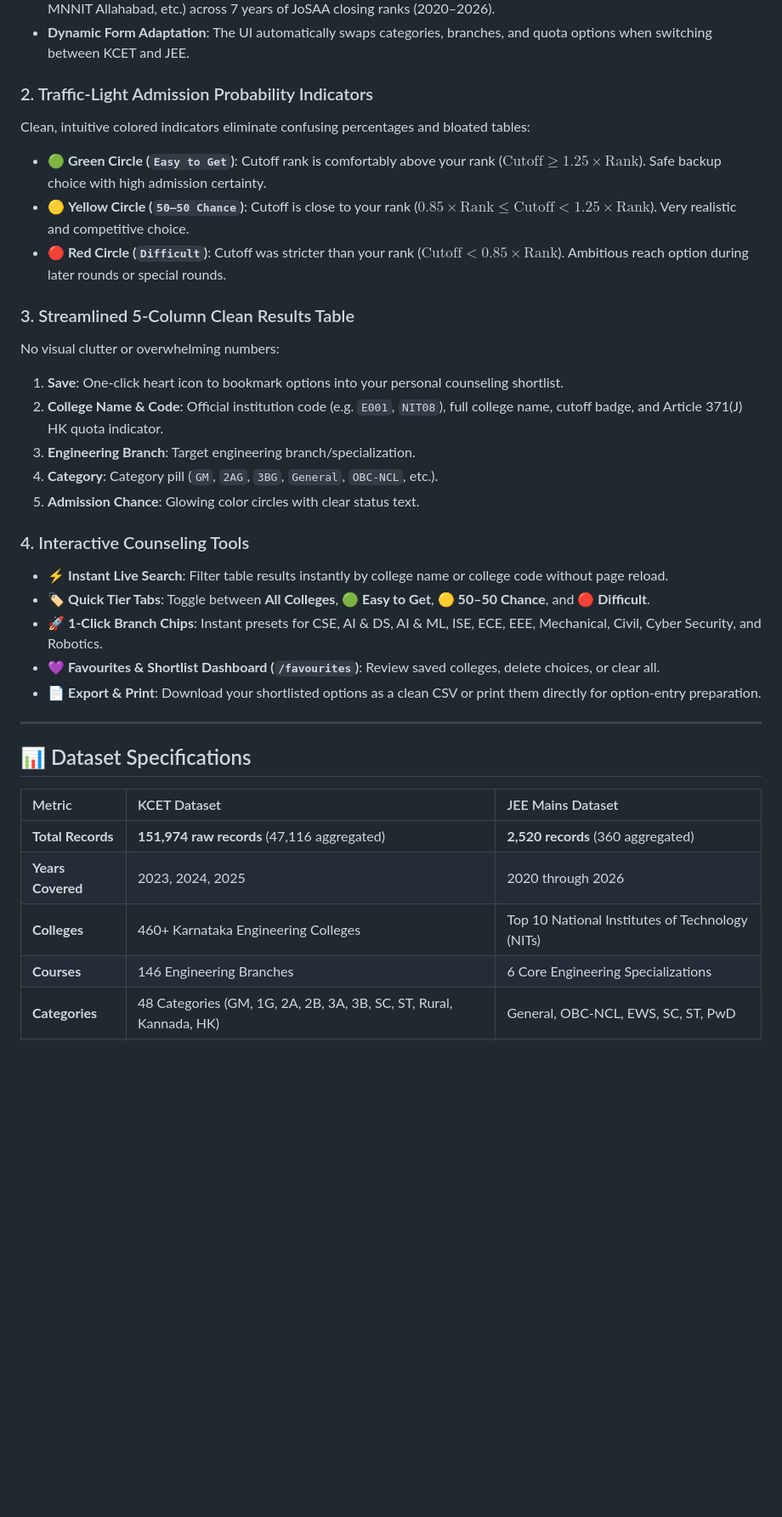
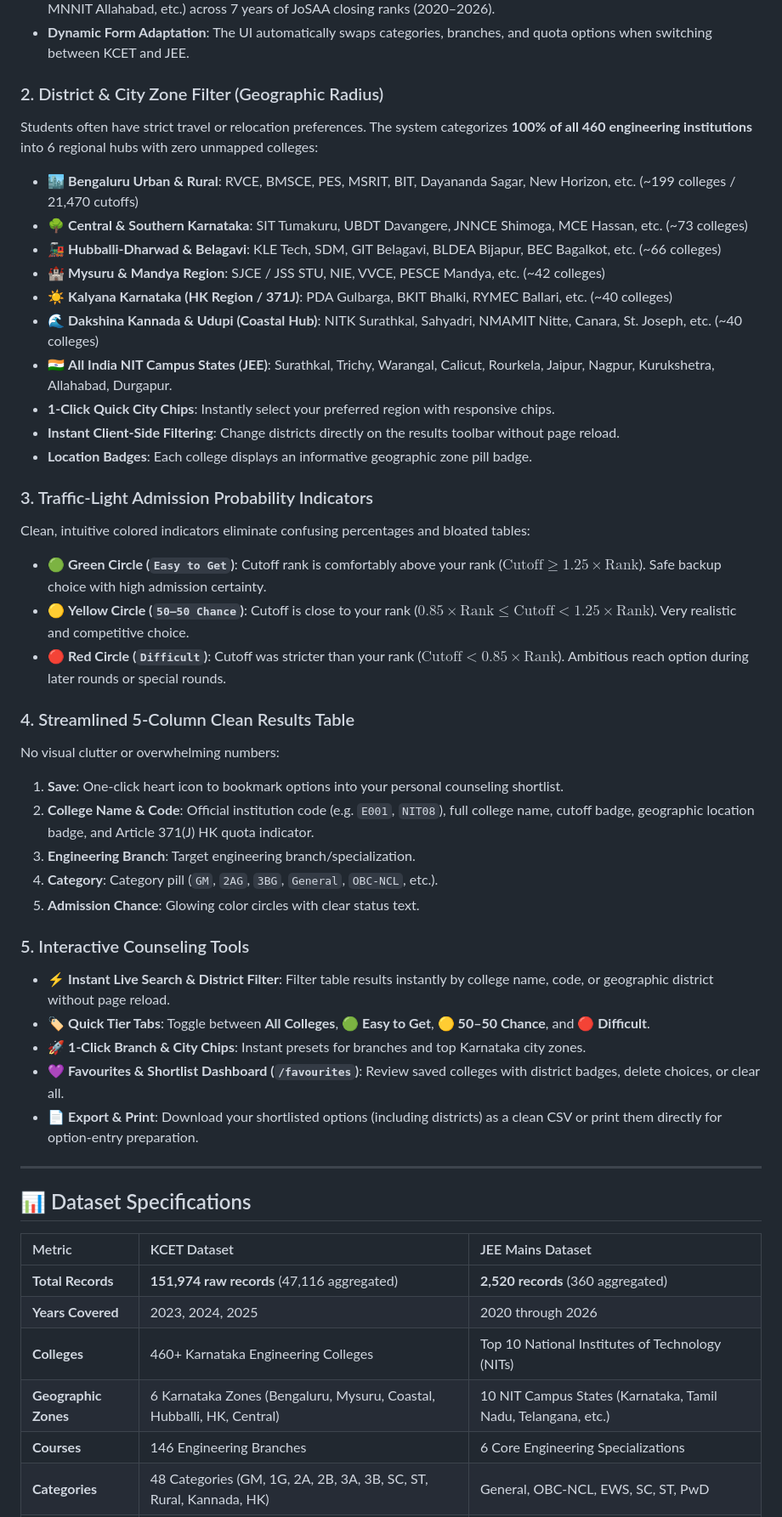
Before and after one commit to Sangu-dev/college-predictor, a Markdown page: README.md, the part around one of its changes. Shown at 85% size. GitHub-like rendering; blank space fills up the shorter version.

Commit message:
docs: update README with district and city zone filtering features

```diff
--- a/README.md
+++ b/README.md
@@ -17,26 +17,39 @@ An intelligent, data-driven college admission predictor for **KCET (Karnataka CE
 - **JEE Main (NITs)**: Covers India's top **10 National Institutes of Technology** (NIT Surathkal, NIT Trichy, NIT Warangal, MNNIT Allahabad, etc.) across 7 years of JoSAA closing ranks (2020–2026).
 - **Dynamic Form Adaptation**: The UI automatically swaps categories, branches, and quota options when switching between KCET and JEE.
 
-### 2. Traffic-Light Admission Probability Indicators
+### 2. District & City Zone Filter (Geographic Radius)
+Students often have strict travel or relocation preferences. The system categorizes **100% of all 460 engineering institutions** into 6 regional hubs with zero unmapped colleges:
+- 🏙️ **Bengaluru Urban & Rural**: RVCE, BMSCE, PES, MSRIT, BIT, Dayananda Sagar, New Horizon, etc. (~199 colleges / 21,470 cutoffs)
+- 🌳 **Central & Southern Karnataka**: SIT Tumakuru, UBDT Davangere, JNNCE Shimoga, MCE Hassan, etc. (~73 colleges)
+- 🚂 **Hubballi-Dharwad & Belagavi**: KLE Tech, SDM, GIT Belagavi, BLDEA Bijapur, BEC Bagalkot, etc. (~66 colleges)
+- 🏰 **Mysuru & Mandya Region**: SJCE / JSS STU, NIE, VVCE, PESCE Mandya, etc. (~42 colleges)
+- ☀️ **Kalyana Karnataka (HK Region / 371J)**: PDA Gulbarga, BKIT Bhalki, RYMEC Ballari, etc. (~40 colleges)
+- 🌊 **Dakshina Kannada & Udupi (Coastal Hub)**: NITK Surathkal, Sahyadri, NMAMIT Nitte, Canara, St. Joseph, etc. (~40 colleges)
+- 🇮🇳 **All India NIT Campus States (JEE)**: Surathkal, Trichy, Warangal, Calicut, Rourkela, Jaipur, Nagpur, Kurukshetra, Allahabad, Durgapur.
+- **1-Click Quick City Chips**: Instantly select your preferred region with responsive chips.
+- **Instant Client-Side Filtering**: Change districts directly on the results toolbar without page reload.
+- **Location Badges**: Each college displays an informative geographic zone pill badge.
+
+### 3. Traffic-Light Admission Probability Indicators
 Clean, intuitive colored indicators eliminate confusing percentages and bloated tables:
 - 🟢 **Green Circle (`Easy to Get`)**: Cutoff rank is comfortably above your rank ($\text{Cutoff} \ge 1.25 \times \text{Rank}$). Safe backup choice with high admission certainty.
 - 🟡 **Yellow Circle (`50–50 Chance`)**: Cutoff is close to your rank ($0.85 \times \text{Rank} \le \text{Cutoff} < 1.25 \times \text{Rank}$). Very realistic and competitive choice.
 - 🔴 **Red Circle (`Difficult`)**: Cutoff was stricter than your rank ($\text{Cutoff} < 0.85 \times \text{Rank}$). Ambitious reach option during later rounds or special rounds.
 
-### 3. Streamlined 5-Column Clean Results Table
+### 4. Streamlined 5-Column Clean Results Table
 No visual clutter or overwhelming numbers:
 1. **Save**: One-click heart icon to bookmark options into your personal counseling shortlist.
-2. **College Name & Code**: Official institution code (e.g. `E001`, `NIT08`), full college name, cutoff badge, and Article 371(J) HK quota indicator.
+2. **College Name & Code**: Official institution code (e.g. `E001`, `NIT08`), full college name, cutoff badge, geographic location badge, and Article 371(J) HK quota indicator.
 3. **Engineering Branch**: Target engineering branch/specialization.
 4. **Category**: Category pill (`GM`, `2AG`, `3BG`, `General`, `OBC-NCL`, etc.).
 5. **Admission Chance**: Glowing color circles with clear status text.
 
-### 4. Interactive Counseling Tools
-- ⚡ **Instant Live Search**: Filter table results instantly by college name or college code without page reload.
+### 5. Interactive Counseling Tools
+- ⚡ **Instant Live Search & District Filter**: Filter table results instantly by college name, code, or geographic district without page reload.
 - 🏷️ **Quick Tier Tabs**: Toggle between **All Colleges**, **🟢 Easy to Get**, **🟡 50–50 Chance**, and **🔴 Difficult**.
-- 🚀 **1-Click Branch Chips**: Instant presets for CSE, AI & DS, AI & ML, ISE, ECE, EEE, Mechanical, Civil, Cyber Security, and Robotics.
-- 💜 **Favourites & Shortlist Dashboard (`/favourites`)**: Review saved colleges, delete choices, or clear all.
-- 📄 **Export & Print**: Download your shortlisted options as a clean CSV or print them directly for option-entry preparation.
+- 🚀 **1-Click Branch & City Chips**: Instant presets for branches and top Karnataka city zones.
+- 💜 **Favourites & Shortlist Dashboard (`/favourites`)**: Review saved colleges with district badges, delete choices, or clear all.
+- 📄 **Export & Print**: Download your shortlisted options (including districts) as a clean CSV or print them directly for option-entry preparation.
 
 ---
 
@@ -47,6 +60,7 @@ No visual clutter or overwhelming numbers:
 | **Total Records** | **151,974 raw records** (47,116 aggregated) | **2,520 records** (360 aggregated) |
 | **Years Covered** | 2023, 2024, 2025 | 2020 through 2026 |
 | **Colleges** | 460+ Karnataka Engineering Colleges | Top 10 National Institutes of Technology (NITs) |
+| **Geographic Zones** | 6 Karnataka Zones (Bengaluru, Mysuru, Coastal, Hubballi, HK, Central) | 10 NIT Campus States (Karnataka, Tamil Nadu, Telangana, etc.) |
 | **Courses** | 146 Engineering Branches | 6 Core Engineering Specializations |
 | **Categories** | 48 Categories (GM, 1G, 2A, 2B, 3A, 3B, SC, ST, Rural, Kannada, HK) | General, OBC-NCL, EWS, SC, ST, PwD |
 | **Sources** | Kaggle (`sowmithns/kcet-college-admission...`) | Kaggle (`edudev-commons-org/jee-mains...`) |
```
Also changed, not shown: other parts of README.md (+8 -7 lines).
